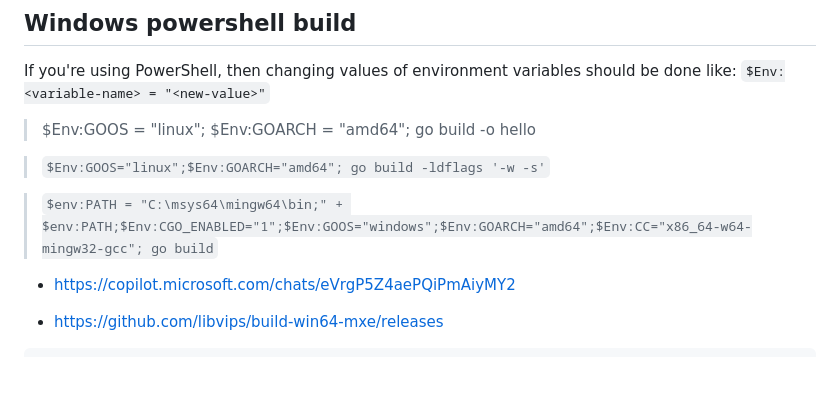
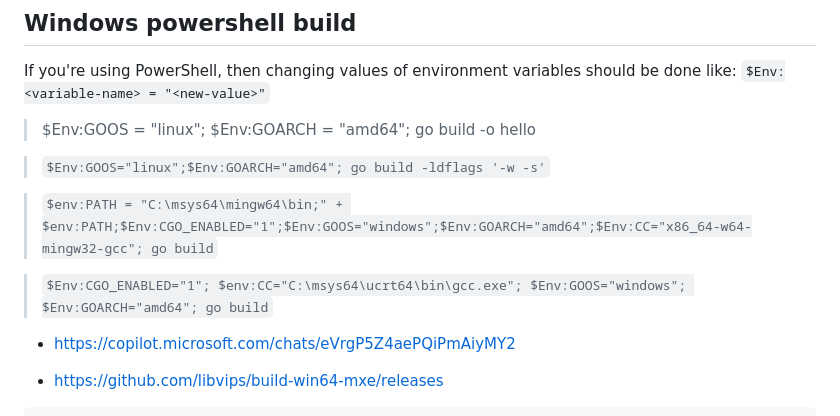
Before and after one commit to mateors/golang, a Markdown page: README.md, the part around the change. Drawn GitHub-style; blank space fills up the shorter version.

Commit message:
Update README.md
updated go build command

```diff
--- a/README.md
+++ b/README.md
@@ -66,6 +66,8 @@ If you're using PowerShell, then changing values of environment variables should
 
 > `$env:PATH = "C:\msys64\mingw64\bin;" + $env:PATH;$Env:CGO_ENABLED="1";$Env:GOOS="windows";$Env:GOARCH="amd64";$Env:CC="x86_64-w64-mingw32-gcc"; go build`
 
+> `$Env:CGO_ENABLED="1"; $env:CC="C:\msys64\ucrt64\bin\gcc.exe"; $Env:GOOS="windows"; $Env:GOARCH="amd64"; go build`
+
 * https://copilot.microsoft.com/chats/eVrgP5Z4aePQiPmAiyMY2
 
 * https://github.com/libvips/build-win64-mxe/releases
```
